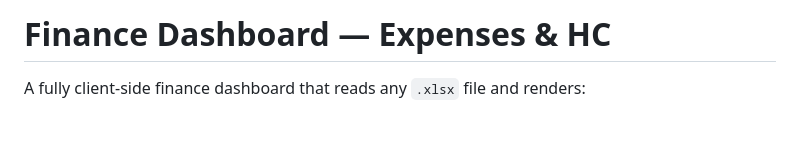
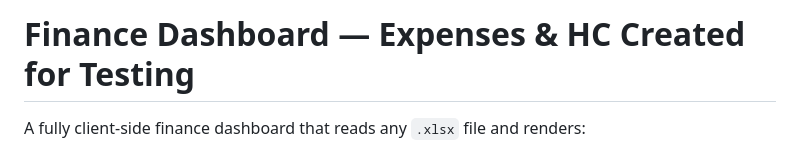
Before and after one commit to msnrn23/finance-dashboard, a Markdown page: Finance Dashboard Readme.md, the part around the change. Rendered like a GitHub page; blank space fills up the shorter version.

```diff
--- a/README.md
+++ b/Finance Dashboard Readme.md
@@ -1,4 +1,4 @@
-# Finance Dashboard — Expenses & HC
+# Finance Dashboard — Expenses & HC Created for Testing
 
 A fully client-side finance dashboard that reads any `.xlsx` file and renders:
 - Multi-year expense & headcount trends
```
Also changed, not shown: README - Copy.md (added, +156 -0 lines).
